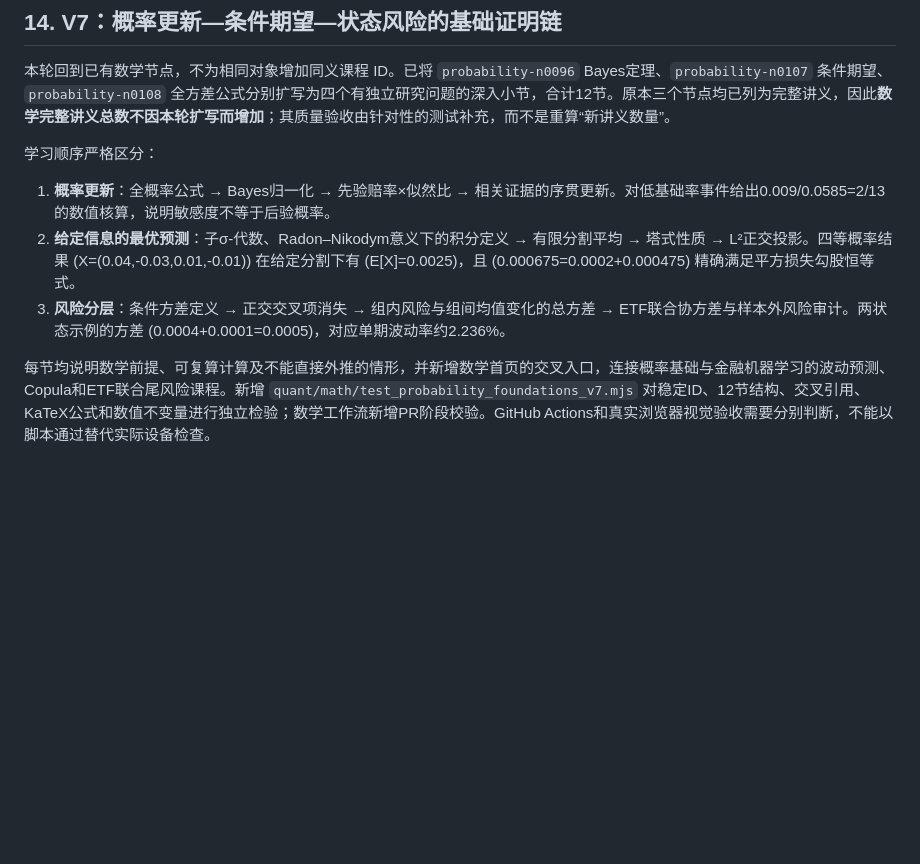
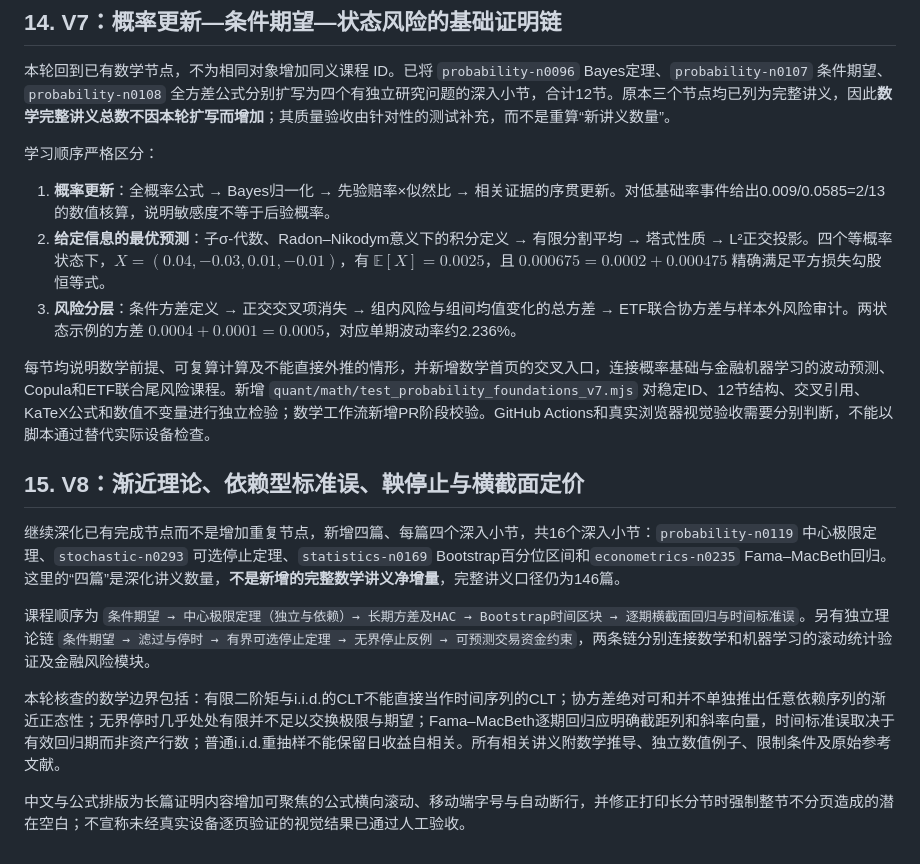
Before and after one commit to KlineCY/KlineCY.github.io, a Markdown page: quant/CURRICULUM_V2.md, the part around the change. Drawn GitHub-style; blank space fills up the shorter version.

Commit message:
docs(ci): carry tested V8 inference curriculum and workflow

```diff
--- a/quant/CURRICULUM_V2.md
+++ b/quant/CURRICULUM_V2.md
@@ -233,7 +233,17 @@
 学习顺序严格区分：
 
 1. **概率更新**：全概率公式 → Bayes归一化 → 先验赔率×似然比 → 相关证据的序贯更新。对低基础率事件给出0.009/0.0585=2/13的数值核算，说明敏感度不等于后验概率。
-2. **给定信息的最优预测**：子σ-代数、Radon–Nikodym意义下的积分定义 → 有限分割平均 → 塔式性质 → L²正交投影。四等概率结果 (X=(0.04,-0.03,0.01,-0.01)) 在给定分割下有 (E[X]=0.0025)，且 (0.000675=0.0002+0.000475) 精确满足平方损失勾股恒等式。
-3. **风险分层**：条件方差定义 → 正交交叉项消失 → 组内风险与组间均值变化的总方差 → ETF联合协方差与样本外风险审计。两状态示例的方差 (0.0004+0.0001=0.0005)，对应单期波动率约2.236%。
+2. **给定信息的最优预测**：子σ-代数、Radon–Nikodym意义下的积分定义 → 有限分割平均 → 塔式性质 → L²正交投影。四个等概率状态下，$X=(0.04,-0.03,0.01,-0.01)$，有 $\mathbb E[X]=0.0025$，且 $0.000675=0.0002+0.000475$ 精确满足平方损失勾股恒等式。
+3. **风险分层**：条件方差定义 → 正交交叉项消失 → 组内风险与组间均值变化的总方差 → ETF联合协方差与样本外风险审计。两状态示例的方差 $0.0004+0.0001=0.0005$，对应单期波动率约2.236%。
 
 每节均说明数学前提、可复算计算及不能直接外推的情形，并新增数学首页的交叉入口，连接概率基础与金融机器学习的波动预测、Copula和ETF联合尾风险课程。新增 `quant/math/test_probability_foundations_v7.mjs` 对稳定ID、12节结构、交叉引用、KaTeX公式和数值不变量进行独立检验；数学工作流新增PR阶段校验。GitHub Actions和真实浏览器视觉验收需要分别判断，不能以脚本通过替代实际设备检查。
+
+## 15. V8：渐近理论、依赖型标准误、鞅停止与横截面定价
+
+继续深化已有完成节点而不是增加重复节点，新增四篇、每篇四个深入小节，共16个深入小节：`probability-n0119` 中心极限定理、`stochastic-n0293` 可选停止定理、`statistics-n0169` Bootstrap百分位区间和`econometrics-n0235` Fama–MacBeth回归。这里的“四篇”是深化讲义数量，**不是新增的完整数学讲义净增量**，完整讲义口径仍为146篇。
+
+课程顺序为 `条件期望 → 中心极限定理（独立与依赖）→ 长期方差及HAC → Bootstrap时间区块 → 逐期横截面回归与时间标准误`。另有独立理论链 `条件期望 → 滤过与停时 → 有界可选停止定理 → 无界停止反例 → 可预测交易资金约束`，两条链分别连接数学和机器学习的滚动统计验证及金融风险模块。
+
+本轮核查的数学边界包括：有限二阶矩与i.i.d.的CLT不能直接当作时间序列的CLT；协方差绝对可和并不单独推出任意依赖序列的渐近正态性；无界停时几乎处处有限并不足以交换极限与期望；Fama–MacBeth逐期回归应明确截距列和斜率向量，时间标准误取决于有效回归期而非资产行数；普通i.i.d.重抽样不能保留日收益自相关。所有相关讲义附数学推导、独立数值例子、限制条件及原始参考文献。
+
+中文与公式排版为长篇证明内容增加可聚焦的公式横向滚动、移动端字号与自动断行，并修正打印长分节时强制整节不分页造成的潜在空白；不宣称未经真实设备逐页验证的视觉结果已通过人工验收。
```
